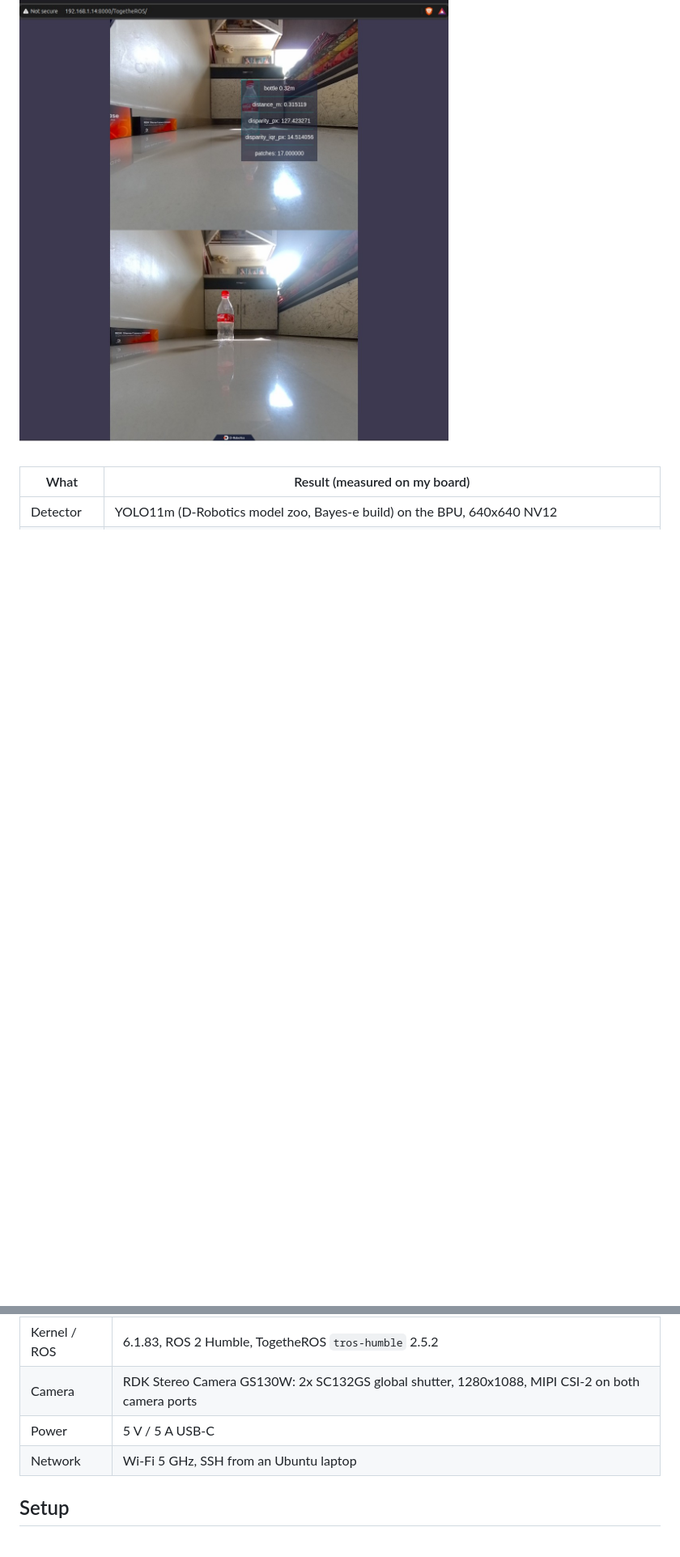
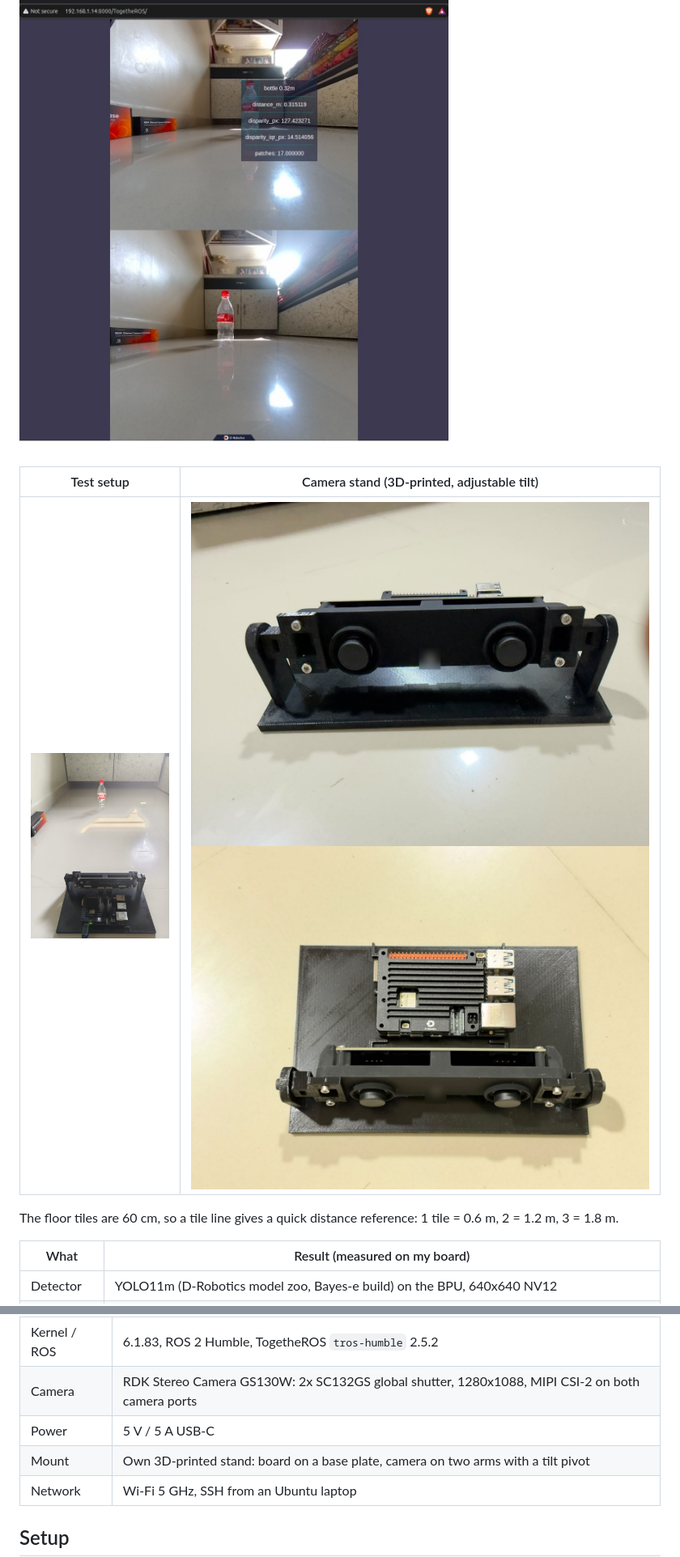
Before and after one commit to omgajjar1976/rdk-x5-parallax, a Markdown page: README.md, 2 parts joined by grey strips. Shown at 81% size. GitHub-like rendering; pictures changed too: docs/images/00_setup_bottle_one_tile.jpg (added), docs/images/07_mount_front.jpg (added), docs/images/08_mount_top.jpg (added); blank space fills up the shorter version.

Commit message:
README: setup and stand photos (metadata stripped, camera barcode blurred), 60 cm tile reference

```diff
--- a/README.md
+++ b/README.md
@@ -7,6 +7,12 @@ tape measure. The detector runs on the BPU. The distance comes from plain stereo
 this is still exactly one on-device AI task.
 
 ![Bottle at 30 cm, detected and ranged on the board](docs/images/04_ai_bottle_30cm.jpg)
+
+| Test setup | Camera stand (3D-printed, adjustable tilt) |
+|---|---|
+| ![RDK X5 and GS130W on the stand, bottle one 60 cm floor tile ahead](docs/images/00_setup_bottle_one_tile.jpg) | ![Stand, front](docs/images/07_mount_front.jpg) ![Stand, top: board behind the camera](docs/images/08_mount_top.jpg) |
+
+The floor tiles are 60 cm, so a tile line gives a quick distance reference: 1 tile = 0.6 m, 2 = 1.2 m, 3 = 1.8 m.
 
 | What | Result (measured on my board) |
 |---|---|
@@ -36,6 +42,7 @@ this is still exactly one on-device AI task.
 | Kernel / ROS | 6.1.83, ROS 2 Humble, TogetheROS `tros-humble` 2.5.2 |
 | Camera | RDK Stereo Camera GS130W: 2x SC132GS global shutter, 1280x1088, MIPI CSI-2 on both camera ports |
 | Power | 5 V / 5 A USB-C |
+| Mount | Own 3D-printed stand: board on a base plate, camera on two arms with a tilt pivot |
 | Network | Wi-Fi 5 GHz, SSH from an Ubuntu laptop |
 
 ## Setup
```
